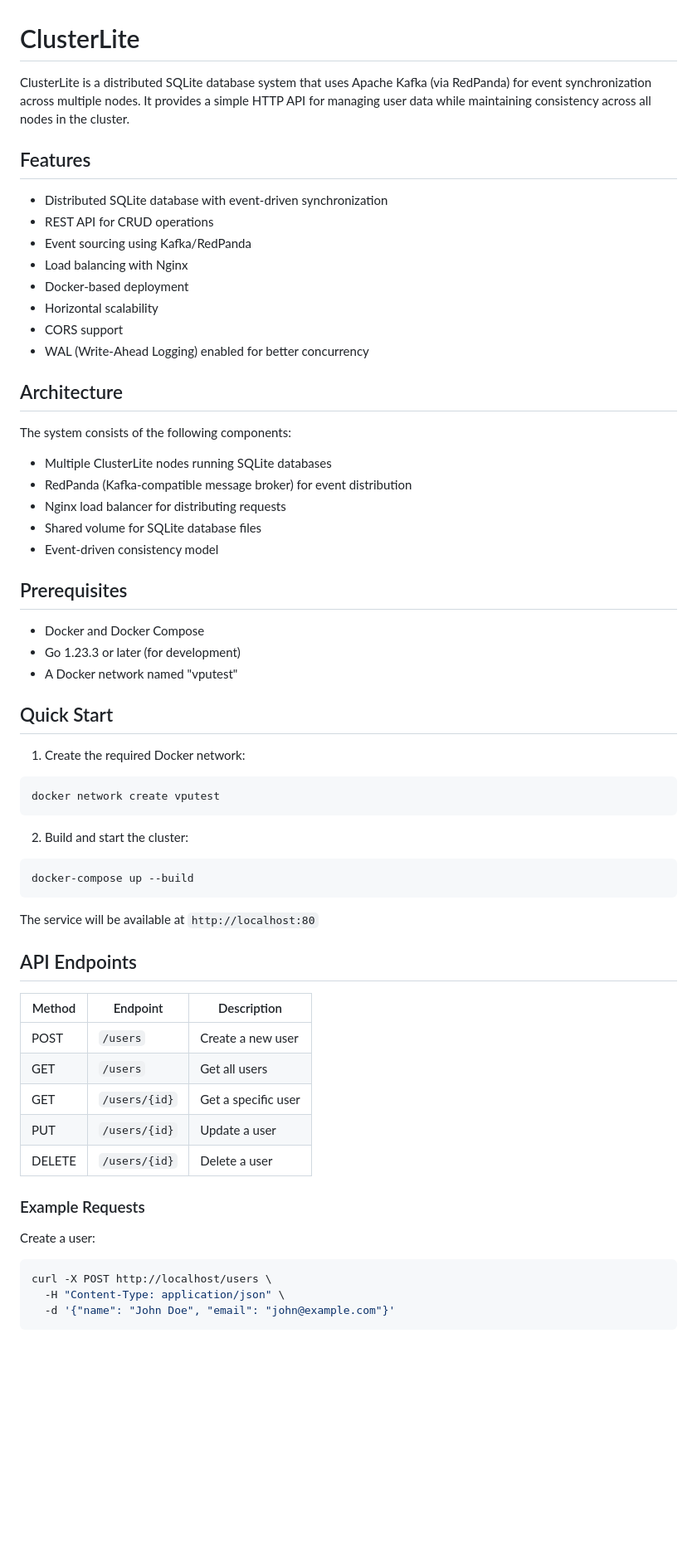
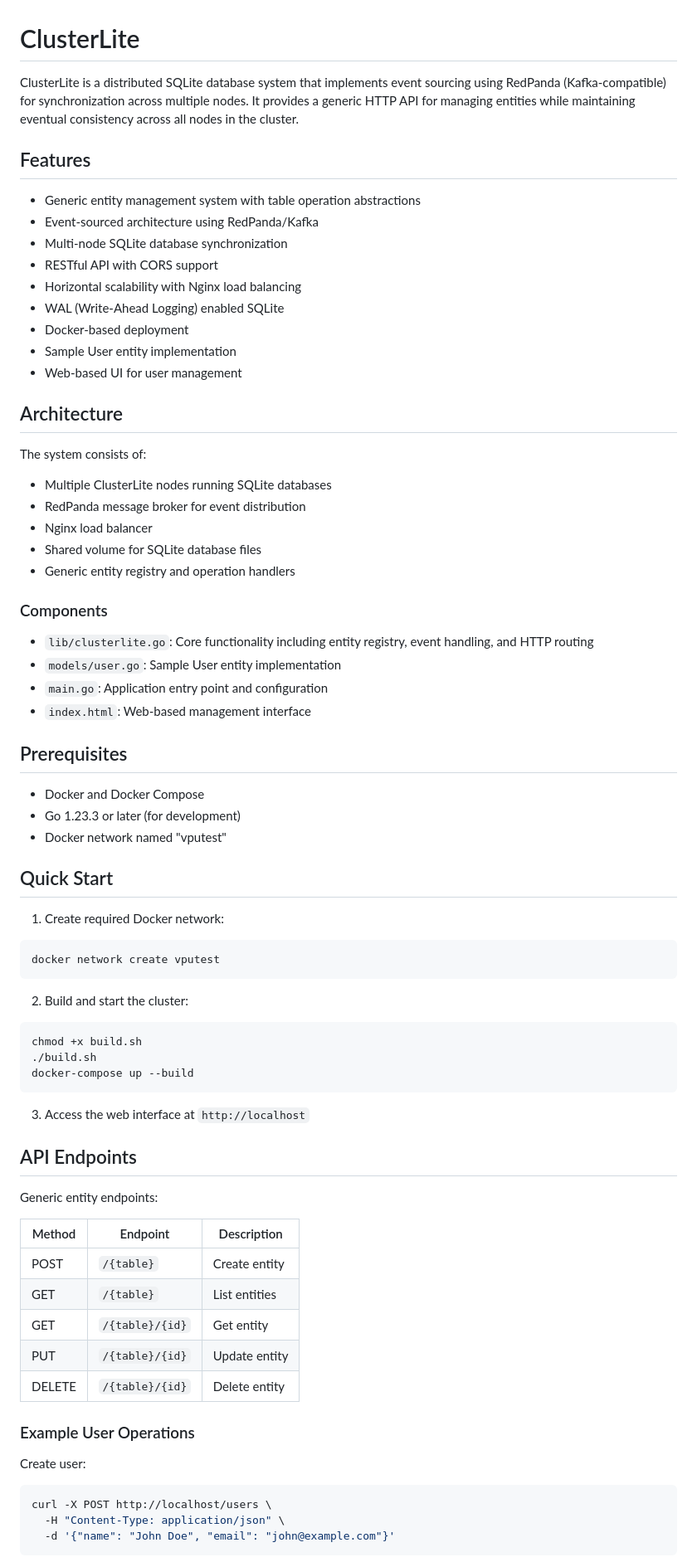
Before and after one commit to deemkeen/clusterlite, a Markdown page: README.md, the part around the change printed below. Shown: that part at 83% size. GitHub-like rendering; blank space fills up the shorter version.

````diff
--- a/README.md
+++ b/README.md
@@ -1,61 +1,73 @@
 # ClusterLite
 
-ClusterLite is a distributed SQLite database system that uses Apache Kafka (via RedPanda) for event synchronization across multiple nodes. It provides a simple HTTP API for managing user data while maintaining consistency across all nodes in the cluster.
+ClusterLite is a distributed SQLite database system that implements event sourcing using RedPanda (Kafka-compatible) for synchronization across multiple nodes. It provides a generic HTTP API for managing entities while maintaining eventual consistency across all nodes in the cluster.
 
 ## Features
 
-- Distributed SQLite database with event-driven synchronization
-- REST API for CRUD operations
-- Event sourcing using Kafka/RedPanda
-- Load balancing with Nginx
+- Generic entity management system with table operation abstractions
+- Event-sourced architecture using RedPanda/Kafka
+- Multi-node SQLite database synchronization
+- RESTful API with CORS support
+- Horizontal scalability with Nginx load balancing
+- WAL (Write-Ahead Logging) enabled SQLite
 - Docker-based deployment
-- Horizontal scalability
-- CORS support
-- WAL (Write-Ahead Logging) enabled for better concurrency
+- Sample User entity implementation
+- Web-based UI for user management
 
 ## Architecture
 
-The system consists of the following components:
+The system consists of:
 
 - Multiple ClusterLite nodes running SQLite databases
-- RedPanda (Kafka-compatible message broker) for event distribution
-- Nginx load balancer for distributing requests
+- RedPanda message broker for event distribution
+- Nginx load balancer
 - Shared volume for SQLite database files
-- Event-driven consistency model
+- Generic entity registry and operation handlers
+
+### Components
+
+- `lib/clusterlite.go`: Core functionality including entity registry, event handling, and HTTP routing
+- `models/user.go`: Sample User entity implementation
+- `main.go`: Application entry point and configuration
+- `index.html`: Web-based management interface
 
 ## Prerequisites
 
 - Docker and Docker Compose
 - Go 1.23.3 or later (for development)
-- A Docker network named "vputest"
+- Docker network named "vputest"
 
 ## Quick Start
 
-1. Create the required Docker network:
+1. Create required Docker network:
 ```bash
 docker network create vputest
 ```
 
 2. Build and start the cluster:
 ```bash
+chmod +x build.sh
+./build.sh
 docker-compose up --build
 ```
 
-The service will be available at `http://localhost:80`
+3. Access the web interface at `http://localhost`
 
 ## API Endpoints
 
+Generic entity endpoints:
+
 | Method | Endpoint | Description |
 |--------|----------|-------------|
-| POST | `/users` | Create a new user |
-| GET | `/users` | Get all users |
-| GET | `/users/{id}` | Get a specific user |
-| PUT | `/users/{id}` | Update a user |
-| DELETE | `/users/{id}` | Delete a user |
+| POST | `/{table}` | Create entity |
+| GET | `/{table}` | List entities |
+| GET | `/{table}/{id}` | Get entity |
+| PUT | `/{table}/{id}` | Update entity |
+| DELETE | `/{table}/{id}` | Delete entity |
 
-### Example Requests
+### Example User Operations
 
-Create a user:
+Create user:
 ```bash
 curl -X POST http://localhost/users \
   -H "Content-Type: application/json" \
````
Also changed, not shown: other parts of README.md (+40 -42 lines).
